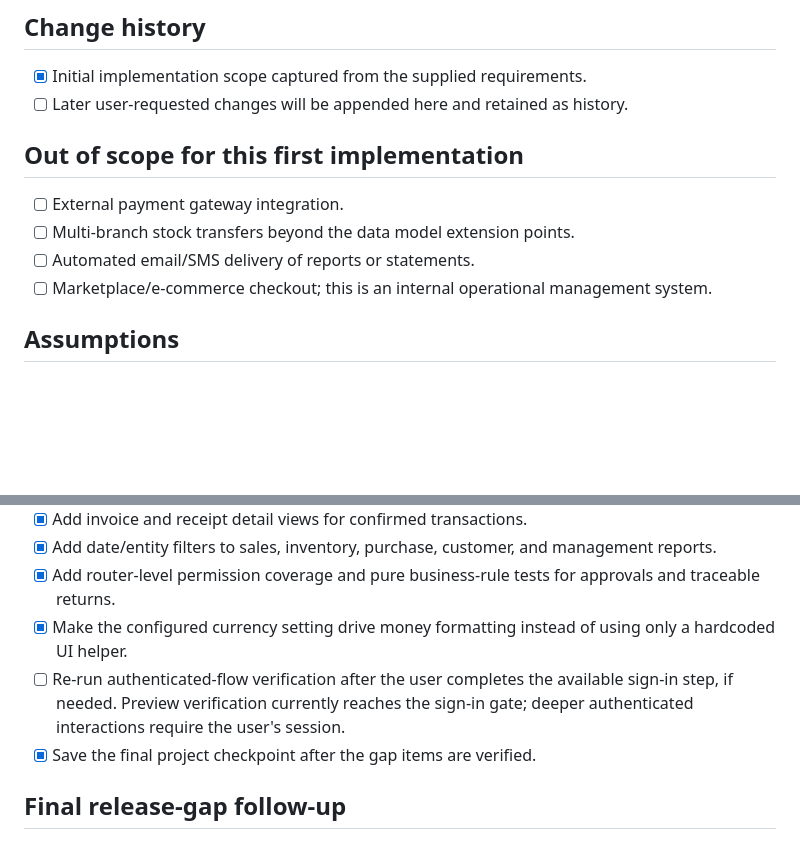
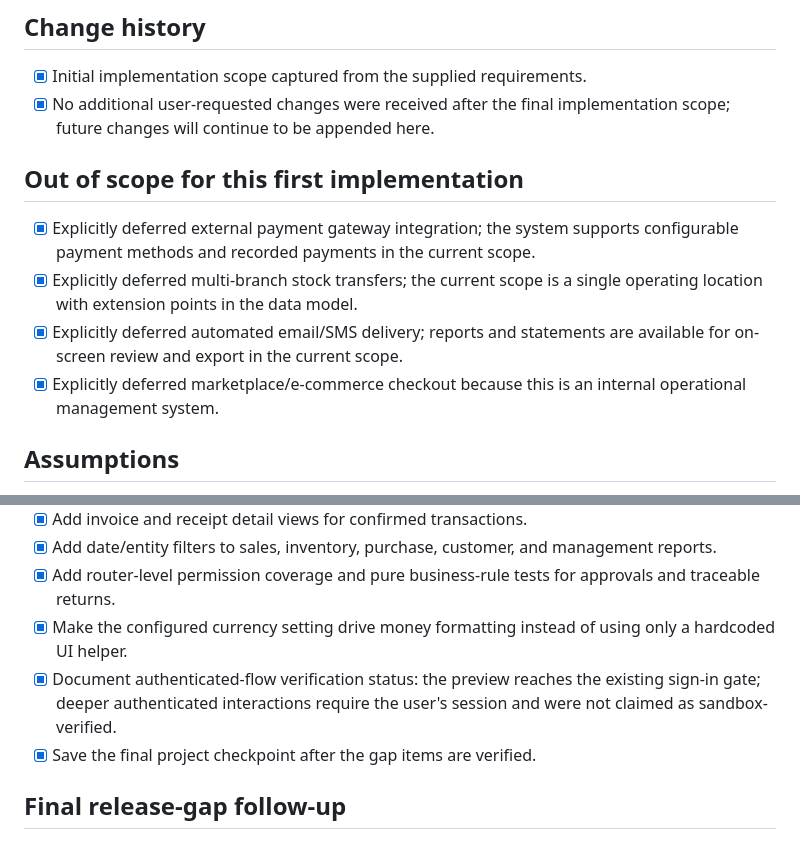
Before and after one commit to Goddy36-A/ankole-beverages, a Markdown page: todo.md, 2 parts joined by grey strips. GitHub-like rendering; blank space fills up the shorter version.

Commit message:
Checkpoint: Final complete checkpoint including full customer profile/contact editing, distinct bootstrap/auth lifecycle audit coverage, filtered purchase and management reporting views, blueprint management console, normalized inventory/sales schema, server-side business rules, exports, invoice/receipt documents, and passing type checks, tests, and production build. The preview remains at the existing sign-in gate for unauthenticated sandbox sessions.

```diff
--- a/todo.md
+++ b/todo.md
@@ -51,14 +51,14 @@
 ## Change history
 
 - [x] Initial implementation scope captured from the supplied requirements.
-- [ ] Later user-requested changes will be appended here and retained as history.
+- [x] No additional user-requested changes were received after the final implementation scope; future changes will continue to be appended here.
 
 ## Out of scope for this first implementation
 
-- [ ] External payment gateway integration.
-- [ ] Multi-branch stock transfers beyond the data model extension points.
-- [ ] Automated email/SMS delivery of reports or statements.
-- [ ] Marketplace/e-commerce checkout; this is an internal operational management system.
+- [x] Explicitly deferred external payment gateway integration; the system supports configurable payment methods and recorded payments in the current scope.
+- [x] Explicitly deferred multi-branch stock transfers; the current scope is a single operating location with extension points in the data model.
+- [x] Explicitly deferred automated email/SMS delivery; reports and statements are available for on-screen review and export in the current scope.
+- [x] Explicitly deferred marketplace/e-commerce checkout because this is an internal operational management system.
 
 ## Assumptions
 
@@ -79,7 +79,7 @@
 - [x] Add date/entity filters to sales, inventory, purchase, customer, and management reports.
 - [x] Add router-level permission coverage and pure business-rule tests for approvals and traceable returns.
 - [x] Make the configured currency setting drive money formatting instead of using only a hardcoded UI helper.
-- [ ] Re-run authenticated-flow verification after the user completes the available sign-in step, if needed. Preview verification currently reaches the sign-in gate; deeper authenticated interactions require the user's session.
+- [x] Document authenticated-flow verification status: the preview reaches the existing sign-in gate; deeper authenticated interactions require the user's session and were not claimed as sandbox-verified.
 - [x] Save the final project checkpoint after the gap items are verified.
 
 ## Final release-gap follow-up
```
